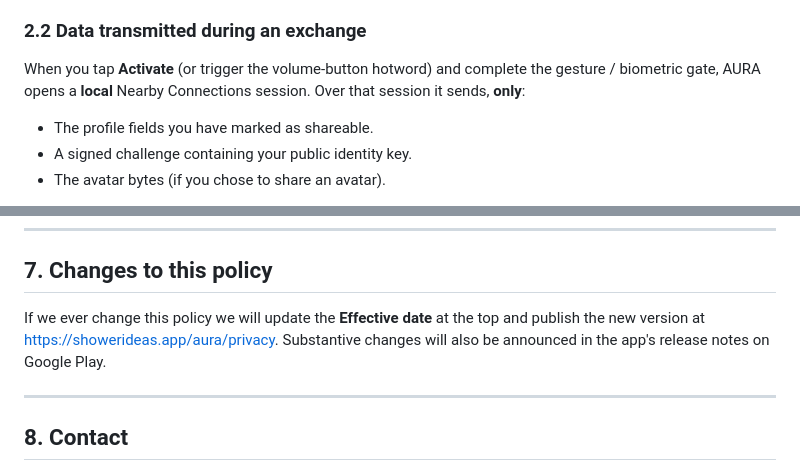
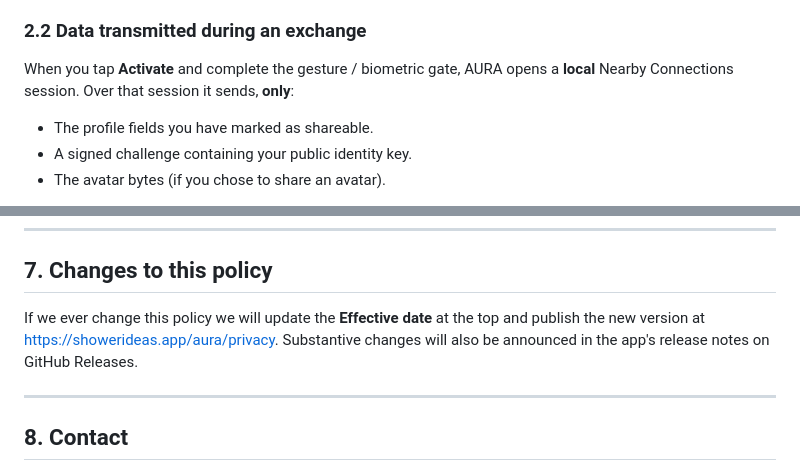
Before and after one commit to showerideas/Aura, a Markdown page: aura/privacy/index.md, 2 parts joined by grey strips. Rendered like a GitHub page.

Commit message:
chore: deploy privacy policy (aadcfbf7312b56460c5b546d0cfc479b6d627de3) aadcfbf7312b56460c5b546d0cfc479b6d627de3

```diff
--- a/aura/privacy/index.md
+++ b/aura/privacy/index.md
@@ -33,7 +33,7 @@ AURA is an **offline, local-only** contact-exchange app. Your data never leaves
 - **App preferences** — your chosen unlock method (gesture or biometric), share-field toggles, locale, etc.
 
 ### 2.2 Data transmitted during an exchange
-When you tap **Activate** (or trigger the volume-button hotword) and complete the gesture / biometric gate, AURA opens a **local** Nearby Connections session. Over that session it sends, **only**:
+When you tap **Activate** and complete the gesture / biometric gate, AURA opens a **local** Nearby Connections session. Over that session it sends, **only**:
 - The profile fields you have marked as shareable.
 - A signed challenge containing your public identity key.
 - The avatar bytes (if you chose to share an avatar).
@@ -86,7 +86,7 @@ AURA is not directed at children under 13. It does not knowingly process data fr
 
 ## 7. Changes to this policy
 
-If we ever change this policy we will update the **Effective date** at the top and publish the new version at <https://showerideas.app/aura/privacy>. Substantive changes will also be announced in the app's release notes on Google Play.
+If we ever change this policy we will update the **Effective date** at the top and publish the new version at <https://showerideas.app/aura/privacy>. Substantive changes will also be announced in the app's release notes on GitHub Releases.
 
 ---
 
```
